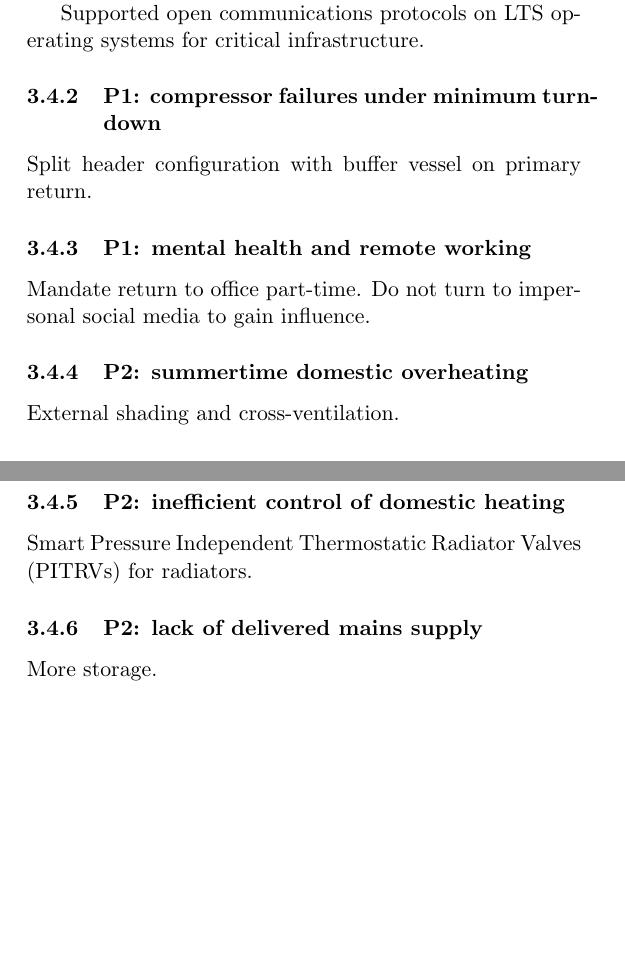
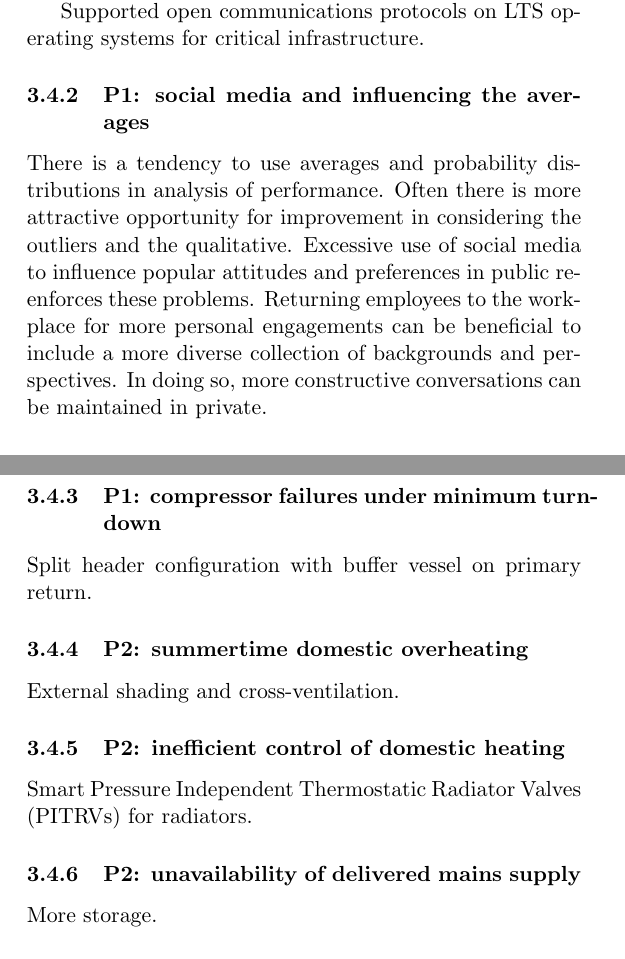
Before and after one commit to aidan-parkinson/digital-assurance, a LaTeX document (digitalAssurance.tex): two parts of pages 57 and 58 of 74, joined at a grey line, cut so that both start at the same text, the shorter picture padded with empty space. Compiled offline with pdfLaTeX.

Commit message:
social media

```diff
--- a/digitalAssurance.tex
+++ b/digitalAssurance.tex
@@ -826,12 +826,15 @@ Many sites with critical roles in society exist with SCADA
 
 Supported open communications protocols on LTS operating systems for critical infrastructure.
 
+\subsubsection{P1: social media and influencing the averages}
+There is a tendency to use averages and probability distributions in analysis of performance.
+Often there is more attractive opportunity for improvement in considering the outliers and the qualitative.
+Excessive use of social media to influence popular attitudes and preferences in public re-enforces these problems.
+Returning employees to the workplace for more personal engagements can be beneficial to include a more diverse collection of backgrounds and perspectives.
+In doing so, more constructive conversations can be maintained in private.
+
 \subsubsection{P1: compressor failures under minimum turndown}
 Split header configuration with buffer vessel on primary return.
-
-\subsubsection{P1: mental health and remote working}
-Mandate return to office part-time.
-Do not turn to impersonal social media to gain influence.
 
 \subsubsection{P2: summertime domestic overheating}
 External shading and cross-ventilation.
@@ -839,7 +842,7 @@ External shading and cross-ventilation.
 \subsubsection{P2: inefficient control of domestic heating}
 Smart Pressure Independent Thermostatic Radiator Valves (PITRVs) for radiators.
 
-\subsubsection{P2: lack of delivered mains supply}
+\subsubsection{P2: unavailability of delivered mains supply}
 More storage.
 
 \subsubsection{P2: heating coils failing under frost conditions}
```
